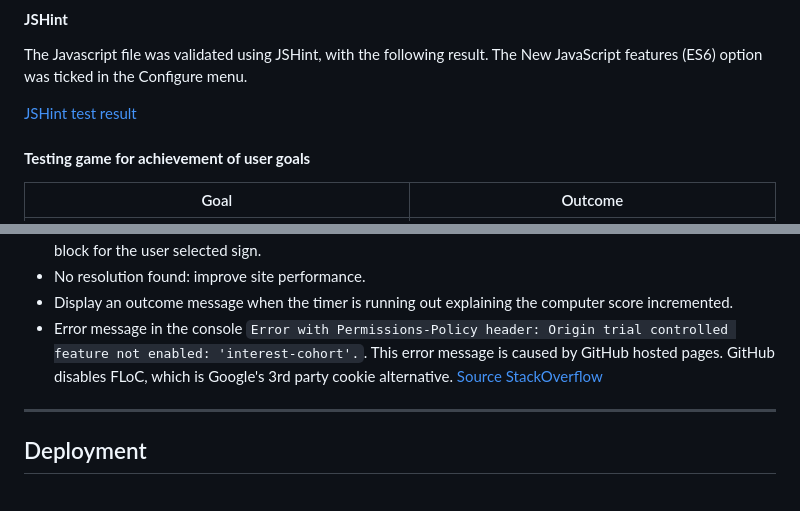
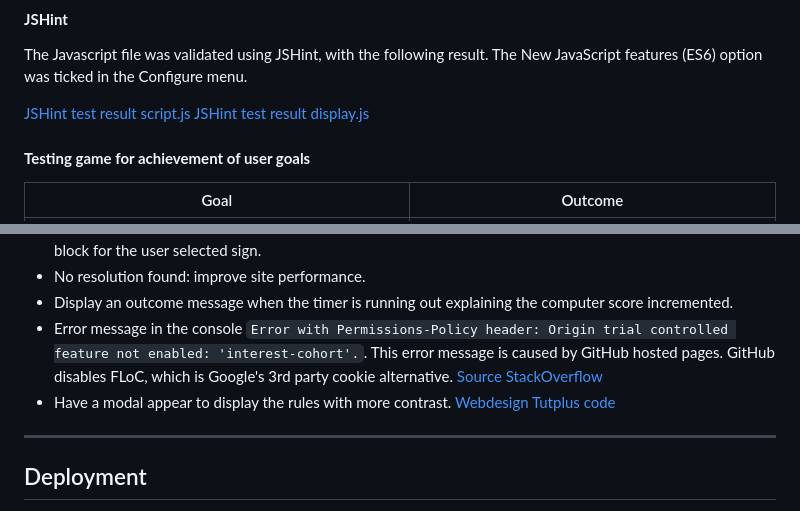
Before and after one commit to Code-Institute-Submissions/nfepb-Portfolio-Project-2-JavaScript_DecResub, a Markdown page: README.md, 2 parts joined by grey strips. Drawn GitHub-style.

```diff
--- a/README.md
+++ b/README.md
@@ -360,7 +360,8 @@ The css file was tested using the W3C CSS validator showing 9 errors.
 
 The Javascript file was validated using JSHint, with the following result. The New JavaScript features (ES6) option was ticked in the Configure menu.
 
-[JSHint test result](assets/images/jshint.png)
+[JSHint test result script.js](assets/images/script-js-jshint.png)
+[JSHint test result display.js](assets/images/display-js-jshint.png)
 
 #### **Testing game for achievement of user goals**
 
@@ -383,6 +384,7 @@ The Javascript file was validated using JSHint, with the following result. The N
 - No resolution found: improve site performance.
 - Display an outcome message when the timer is running out explaining the computer score incremented.
 - Error message in the console `Error with Permissions-Policy header: Origin trial controlled feature not enabled: 'interest-cohort'.`. This error message is caused by GitHub hosted pages. GitHub disables FLoC, which is Google's 3rd party cookie alternative. [Source StackOverflow](https://stackoverflow.com/questions/69619035/error-with-permissions-policy-header-unrecognized-feature-interest-cohort)
+- Have a modal appear to display the rules with more contrast. [Webdesign Tutplus code](https://webdesign.tutsplus.com/tutorials/how-to-build-flexible-modal-dialogs-with-html-css-and-javascript--cms-33500)
 
 ---
 
```
Also changed, not shown: assets/images/display-js-jshint.png (added), assets/images/script-js-jshint.png (added), 1 other file.
